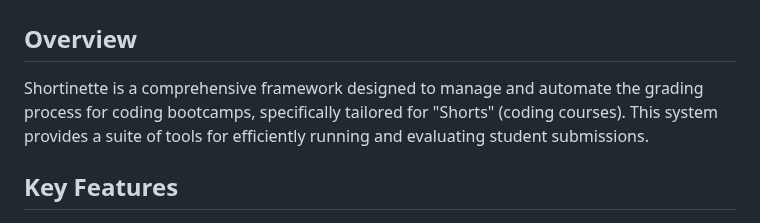
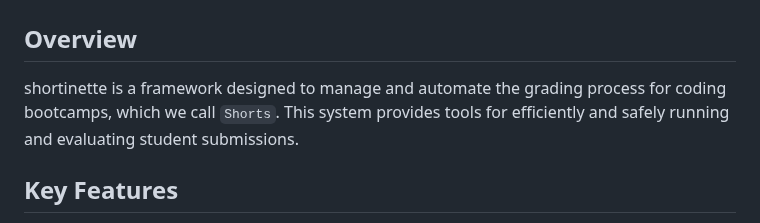
Before and after one commit to 42-Short/shortinette, a Markdown page: README.md, the part around the change. Rendered like a GitHub page.

```diff
--- a/README.md
+++ b/README.md
@@ -2,7 +2,7 @@
 
 ## Overview
 
-Shortinette is a comprehensive framework designed to manage and automate the grading process for coding bootcamps, specifically tailored for "Shorts" (coding courses). This system provides a suite of tools for efficiently running and evaluating student submissions.
+shortinette is a framework designed to manage and automate the grading process for coding bootcamps, which we call `Shorts`. This system provides tools for efficiently and safely running and evaluating student submissions.
 
 ## Key Features
 
```
